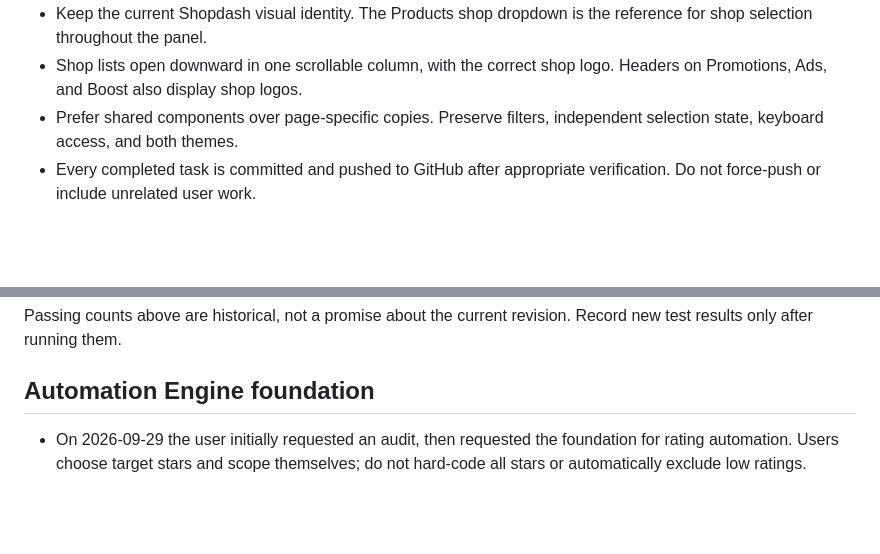
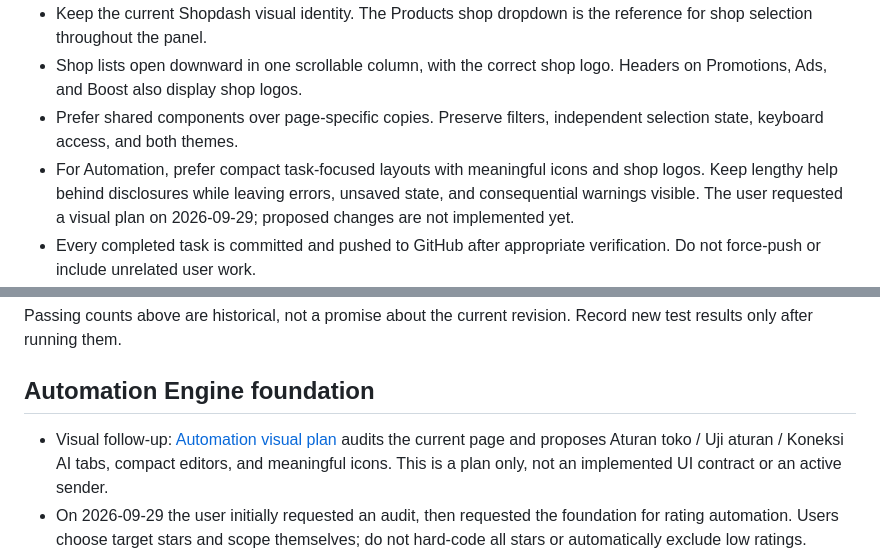
Before and after one commit to ramdanifahmy2023/fahra-kelola, a Markdown page: memory.md, 2 parts joined by grey strips. GitHub-like rendering; blank space fills up the shorter version.

Commit message:
Document compact Automation visual redesign plan

```diff
--- a/memory.md
+++ b/memory.md
@@ -10,6 +10,7 @@ Last reviewed: 2026-09-29. This is durable project context, not a live status da
 - Keep the current Shopdash visual identity. The Products shop dropdown is the reference for shop selection throughout the panel.
 - Shop lists open downward in one scrollable column, with the correct shop logo. Headers on Promotions, Ads, and Boost also display shop logos.
 - Prefer shared components over page-specific copies. Preserve filters, independent selection state, keyboard access, and both themes.
+- For Automation, prefer compact task-focused layouts with meaningful icons and shop logos. Keep lengthy help behind disclosures while leaving errors, unsaved state, and consequential warnings visible. The user requested a visual plan on 2026-09-29; proposed changes are not implemented yet.
 - Every completed task is committed and pushed to GitHub after appropriate verification. Do not force-push or include unrelated user work.
 - Extension releases stay downloadable as backups. Never overwrite or delete a published ZIP or its release metadata when updating; every release and changelog item must have a name. Use the release workflow in [extension maintenance](ops/sellerio-extension.md).
 - Keep maintenance knowledge in the repository so subsequent Codex/AI sessions can explicitly read it. `AGENTS.md` is the entrypoint; `tools.md` and this file are intentional root documentation exceptions to the normal `ops/` placement rule.
@@ -46,6 +47,7 @@ Passing counts above are historical, not a promise about the current revision. R
 
 ## Automation Engine foundation
 
+- Visual follow-up: [Automation visual plan](ops/automation-visual-plan.md) audits the current page and proposes Aturan toko / Uji aturan / Koneksi AI tabs, compact editors, and meaningful icons. This is a plan only, not an implemented UI contract or an active sender.
 - On 2026-09-29 the user initially requested an audit, then requested the foundation for rating automation. Users choose target stars and scope themselves; do not hard-code all stars or automatically exclude low ratings.
 - `/panel/automation` stores independent per-shop target filters, persona, support policy, model ID, and actions/instructions for stars 1–5. Actions are AI draft, manual review, or skip. These are saved intentions, not an active worker.
 - Provider selected by the user: 9Router, OpenAI-compatible. CRUD connections and synthetic model testing are implemented; the user's actual provider endpoint/credentials still need configuration and verification. No review submission has been performed.
```
Also changed, not shown: ops/automation-visual-plan.md (added, +108 -0 lines).
